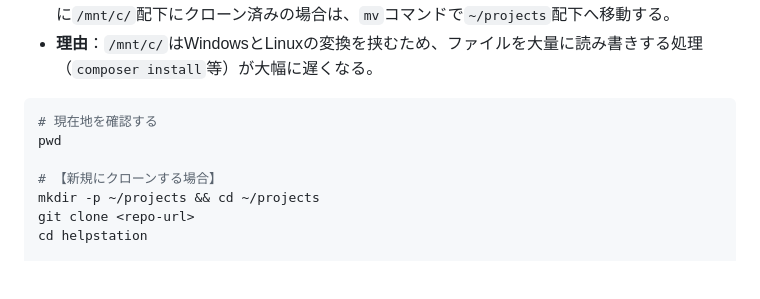
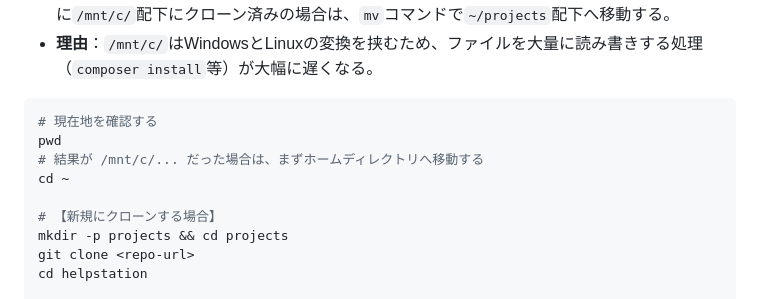
Before and after one commit to pluslub/helpstation, a Markdown page: docs/環境構築手順書.md, the part around the change. Drawn GitHub-style; blank space fills up the shorter version.

Commit message:
pwdがmnt/cだった場合、cd ~でホームへ移動してからmkdirするよう修正
pwdの結果がWindows側（/mnt/c/...）だった場合に、まずcd ~で
ホームディレクトリへ移動してからprojectsフォルダを作成する
流れに修正する。

Co-Authored-By: Claude Sonnet 5 <noreply@anthropic.com>

````diff
--- a/docs/環境構築手順書.md
+++ b/docs/環境構築手順書.md
@@ -54,9 +54,11 @@ sudo apt install -y git
 ```bash
 # 現在地を確認する
 pwd
+# 結果が /mnt/c/... だった場合は、まずホームディレクトリへ移動する
+cd ~
 
 # 【新規にクローンする場合】
-mkdir -p ~/projects && cd ~/projects
+mkdir -p projects && cd projects
 git clone <repo-url>
 cd helpstation
 
````
